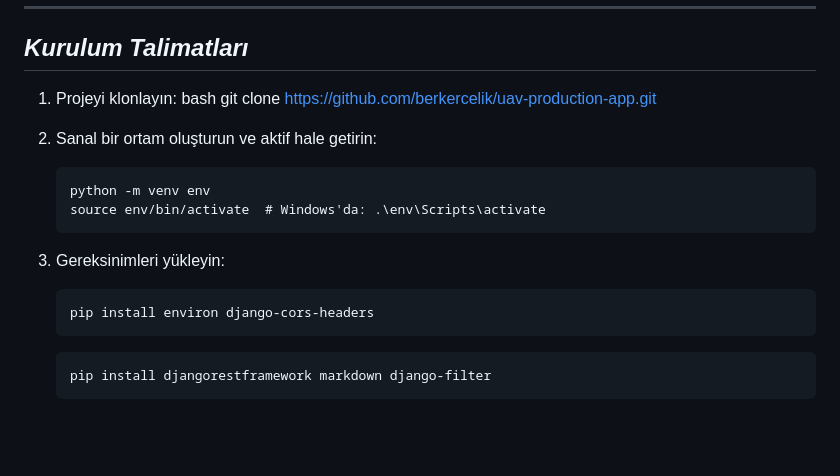
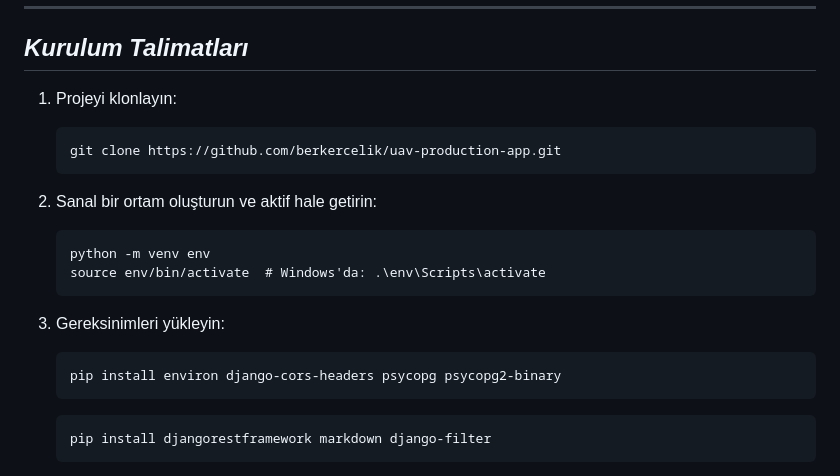
Before and after one commit to berkercelik/uav-production-app, a Markdown page: README.md, the part around the change. GitHub-like rendering; blank space fills up the shorter version.

````diff
--- a/README.md
+++ b/README.md
@@ -96,9 +96,9 @@ Bu projede Django ve PostgreSQL teknolojilerini daha önce kullanmamış olmam n
 
 ## *Kurulum Talimatları*
 1. Projeyi klonlayın:
-   bash
+   ```
    git clone https://github.com/berkercelik/uav-production-app.git
-
+   ```
 2. Sanal bir ortam oluşturun ve aktif hale getirin:
    ```
    python -m venv env
@@ -106,7 +106,7 @@ Bu projede Django ve PostgreSQL teknolojilerini daha önce kullanmamış olmam n
    ```
 3. Gereksinimleri yükleyin:
    ```
-   pip install environ django-cors-headers
+   pip install environ django-cors-headers psycopg psycopg2-binary
    ```
    ```
    pip install djangorestframework markdown django-filter
````
